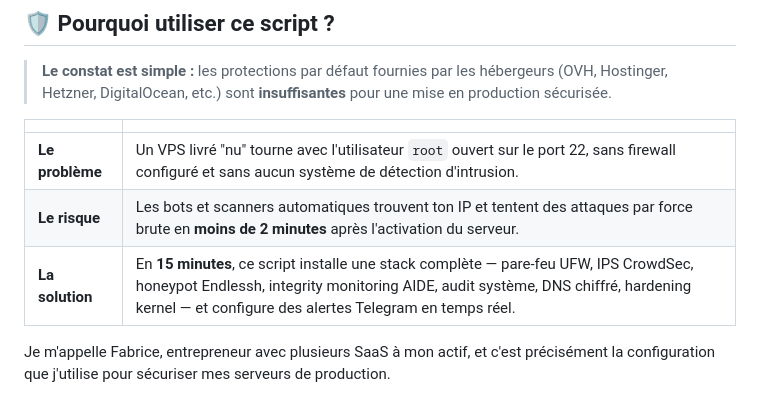
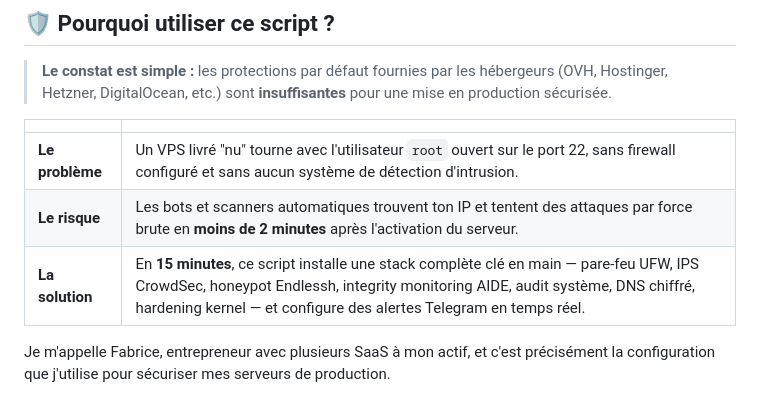
Before and after one commit to rockballslab/vps-secure, a Markdown page: README.md, the part around the change. Drawn GitHub-style.

```diff
--- a/README.md
+++ b/README.md
@@ -17,7 +17,7 @@
 |---|---|
 | **Le problème** | Un VPS livré "nu" tourne avec l'utilisateur `root` ouvert sur le port 22, sans firewall configuré et sans aucun système de détection d'intrusion. |
 | **Le risque** | Les bots et scanners automatiques trouvent ton IP et tentent des attaques par force brute en **moins de 2 minutes** après l'activation du serveur. |
-| **La solution** | En **15 minutes**, ce script installe une stack complète — pare-feu UFW, IPS CrowdSec, honeypot Endlessh, integrity monitoring AIDE, audit système, DNS chiffré, hardening kernel — et configure des alertes Telegram en temps réel. |
+| **La solution** | En **15 minutes**, ce script installe une stack complète clé en main — pare-feu UFW, IPS CrowdSec, honeypot Endlessh, integrity monitoring AIDE, audit système, DNS chiffré, hardening kernel — et configure des alertes Telegram en temps réel. |
 
 Je m'appelle Fabrice, entrepreneur avec plusieurs SaaS à mon actif, et c'est précisément la configuration que j'utilise pour sécuriser mes serveurs de production.
 
```
